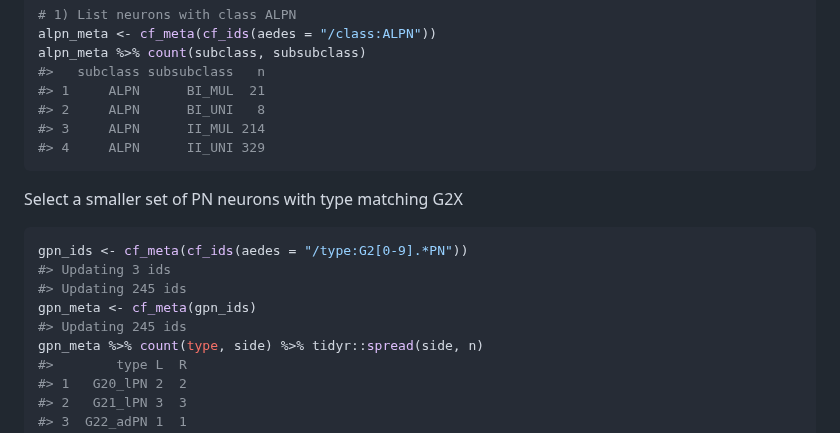
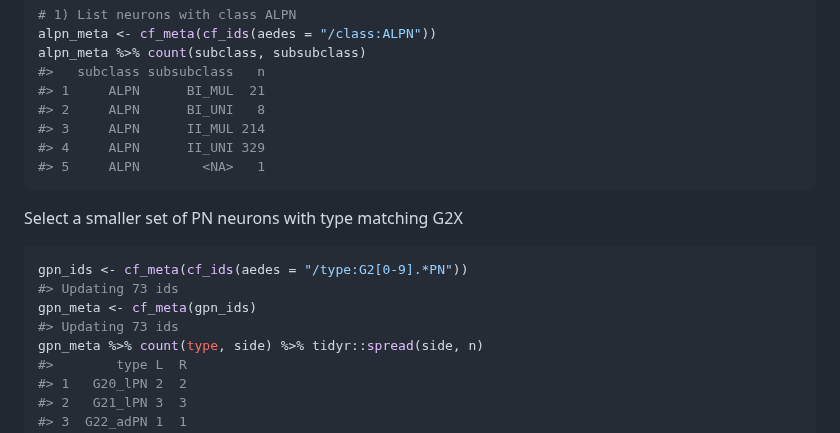
Before and after one commit to flyconnectome/aedes, a Markdown page: README.md, the part around one of its changes. Drawn GitHub-style.

````diff
--- a/README.md
+++ b/README.md
@@ -104,16 +112,16 @@ alpn_meta %>% count(subclass, subsubclass)
 #> 2     ALPN      BI_UNI   8
 #> 3     ALPN      II_MUL 214
 #> 4     ALPN      II_UNI 329
+#> 5     ALPN        <NA>   1
 ```
 
 Select a smaller set of PN neurons with type matching G2X
 
 ``` r
 gpn_ids <- cf_meta(cf_ids(aedes = "/type:G2[0-9].*PN"))
-#> Updating 3 ids
-#> Updating 245 ids
+#> Updating 73 ids
 gpn_meta <- cf_meta(gpn_ids)
-#> Updating 245 ids
+#> Updating 73 ids
 gpn_meta %>% count(type, side) %>% tidyr::spread(side, n)
 #>        type L  R
 #> 1   G20_lPN 2  2
````
Also changed, not shown: other parts of README.md (+23 -11 lines), man/figures/README-unnamed-chunk-4-1.png, man/figures/README-unnamed-chunk-6-1.png, man/figures/aedes-coconut.png (added), 1 other file.
